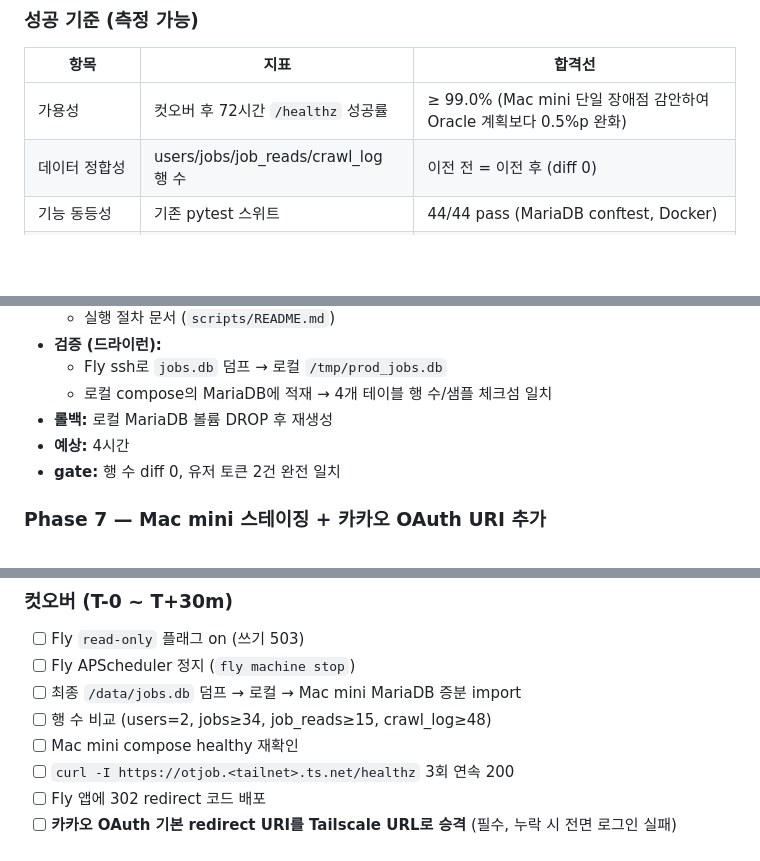
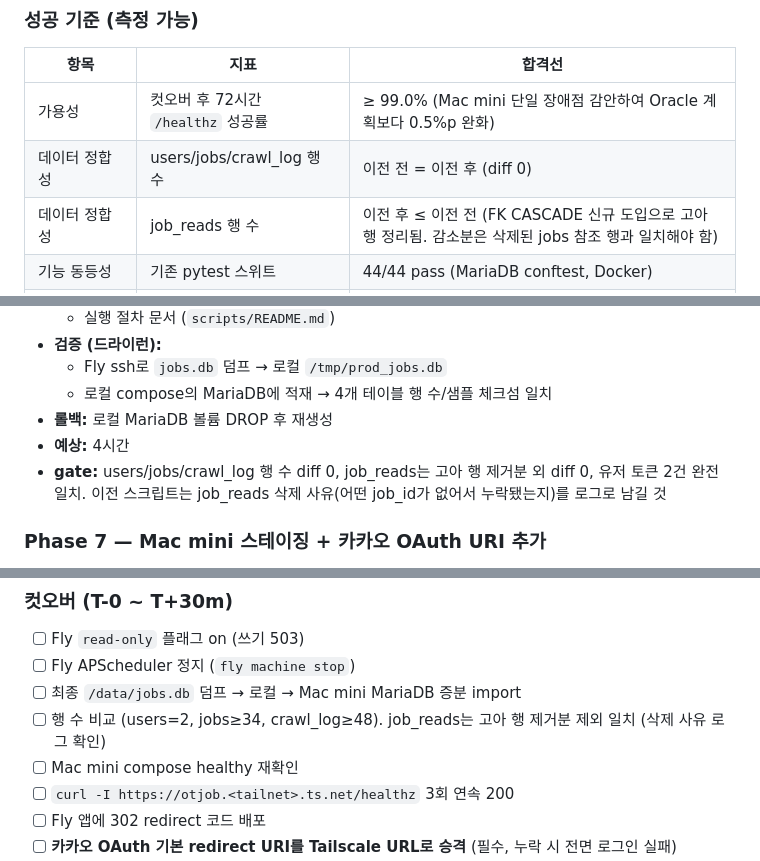
Before and after one commit to secretj/ot-job, a Markdown page: .plans/2026-04-14-mac-mini-selfhost-migration.md, 3 parts joined by grey strips. GitHub-like rendering; blank space fills up the shorter version.

Commit message:
docs(plan): relax job_reads diff criterion for FK CASCADE orphan cleanup
schema.sql에 job_reads → jobs FK ON DELETE CASCADE 신규 도입으로
기존 SQLite의 고아 행이 이전 과정에서 정리됨. 이는 정합성 개선이지
불일치가 아니므로 성공 기준을 "≤ 이전 전 + 삭제 사유 로그"로 완화.

Co-Authored-By: Claude Opus 4.6 <noreply@anthropic.com>

```diff
--- a/.plans/2026-04-14-mac-mini-selfhost-migration.md
+++ b/.plans/2026-04-14-mac-mini-selfhost-migration.md
@@ -37,7 +37,8 @@ Fly.io(pay-as-you-go, SQLite 단일 볼륨) 런타임을 사용자 보유 **Mac
 | 항목 | 지표 | 합격선 |
 |---|---|---|
 | 가용성 | 컷오버 후 72시간 `/healthz` 성공률 | ≥ 99.0% (Mac mini 단일 장애점 감안하여 Oracle 계획보다 0.5%p 완화) |
-| 데이터 정합성 | users/jobs/job_reads/crawl_log 행 수 | 이전 전 = 이전 후 (diff 0) |
+| 데이터 정합성 | users/jobs/crawl_log 행 수 | 이전 전 = 이전 후 (diff 0) |
+| 데이터 정합성 | job_reads 행 수 | 이전 후 ≤ 이전 전 (FK CASCADE 신규 도입으로 고아 행 정리됨. 감소분은 삭제된 jobs 참조 행과 일치해야 함) |
 | 기능 동등성 | 기존 pytest 스위트 | 44/44 pass (MariaDB conftest, Docker) |
 | 인증 연속성 | 기존 유저 2명 재로그인 없이 접속 | 양쪽 모두 `/me` 정상 |
 | 크롤러 주기 | APScheduler 30분 tick | 컷오버 후 첫 6 tick 성공 |
@@ -167,7 +168,7 @@ Fly.io(pay-as-you-go, SQLite 단일 볼륨) 런타임을 사용자 보유 **Mac
   - 로컬 compose의 MariaDB에 적재 → 4개 테이블 행 수/샘플 체크섬 일치
 - **롤백:** 로컬 MariaDB 볼륨 DROP 후 재생성
 - **예상:** 4시간
-- **gate:** 행 수 diff 0, 유저 토큰 2건 완전 일치
+- **gate:** users/jobs/crawl_log 행 수 diff 0, job_reads는 고아 행 제거분 외 diff 0, 유저 토큰 2건 완전 일치. 이전 스크립트는 job_reads 삭제 사유(어떤 job_id가 없어서 누락됐는지)를 로그로 남길 것
 
 ### Phase 7 — Mac mini 스테이징 + 카카오 OAuth URI 추가
 - **담당:** infra(배포) + developer(OAuth 설정 반영) + tester(수락)
@@ -294,7 +295,7 @@ Phase 0 (superseded 처리 + 런북 정리)
 - [ ] Fly `read-only` 플래그 on (쓰기 503)
 - [ ] Fly APScheduler 정지 (`fly machine stop`)
 - [ ] 최종 `/data/jobs.db` 덤프 → 로컬 → Mac mini MariaDB 증분 import
-- [ ] 행 수 비교 (users=2, jobs≥34, job_reads≥15, crawl_log≥48)
+- [ ] 행 수 비교 (users=2, jobs≥34, crawl_log≥48). job_reads는 고아 행 제거분 제외 일치 (삭제 사유 로그 확인)
 - [ ] Mac mini compose healthy 재확인
 - [ ] `curl -I https://otjob.<tailnet>.ts.net/healthz` 3회 연속 200
 - [ ] Fly 앱에 302 redirect 코드 배포
```
